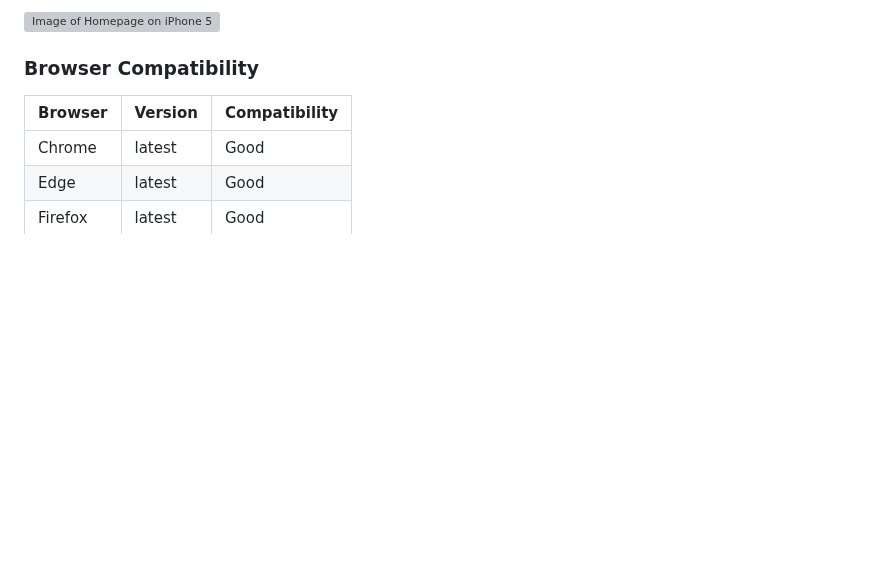
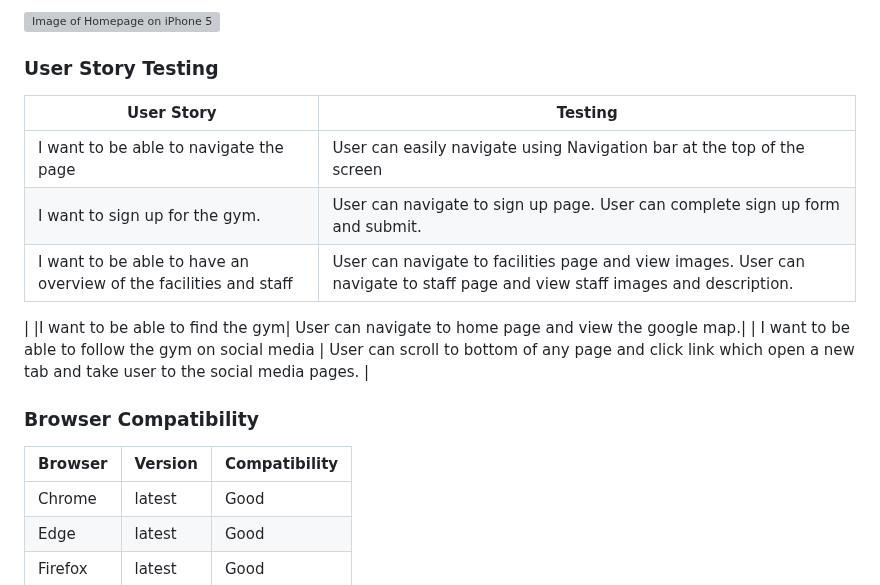
Before and after one commit to lewisjones37/afan-valley-fitness, a Markdown page: README.md, the part around the change. GitHub-like rendering; blank space fills up the shorter version; grey boxes are pictures that could not be loaded.

Commit message:
add user story testing

```diff
--- a/README.md
+++ b/README.md
@@ -373,6 +373,17 @@ IMAGE HERE OF COLOR PALLETE
 
 ![Image of Homepage on iPhone 5](docs/ipad/ipad-book-our-facilities-form.jpg)
 
+### User Story Testing
+
+| User Story | Testing |
+|------------|------------|
+| I want to be able to navigate the page |User can easily navigate using Navigation bar at the top of the screen|
+| I want to sign up for the gym. | User can navigate to sign up page. User can complete sign up form and submit.|
+| I want to be able to have an overview of the facilities and staff | User can navigate to facilities page and view images. User can navigate to staff page and view staff images and description.
+ |
+|I want to be able to find the gym| User can navigate to home page and view the google map.|
+| I want to be able to follow the gym on social media | User can scroll to bottom of any page and click link which open a new tab and take user to the social media pages.  |
+
 
 ### Browser Compatibility
 
```
